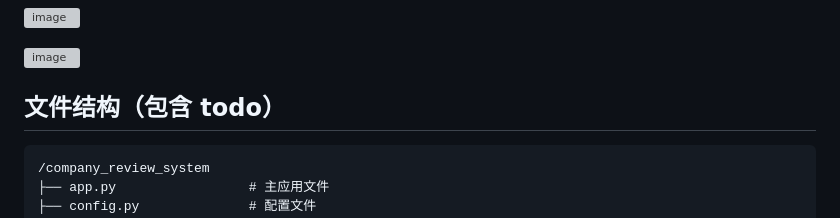
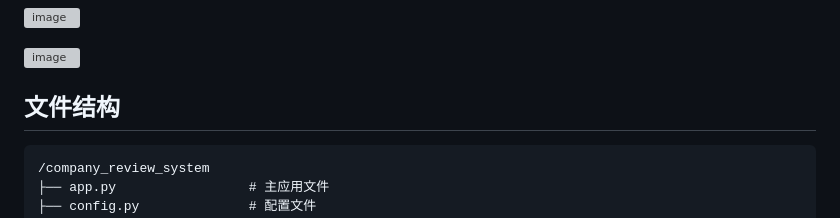
Before and after one commit to darrindeyoung791/Company-Info-Review-System, a Markdown page: README.md, the part around the change. Rendered like a GitHub page; grey boxes are pictures that could not be loaded.

Commit message:
Update README.md
Remove todo

````diff
--- a/README.md
+++ b/README.md
@@ -38,7 +38,7 @@ This system is intended for internal use within NCNU to facilitate the visualiza
 
 ![image](https://github.com/user-attachments/assets/000a3745-95f9-412c-b46d-8c3bcbbdc2a4)
 
-## 文件结构（包含 todo）
+## 文件结构
 
 ```
 /company_review_system
````
